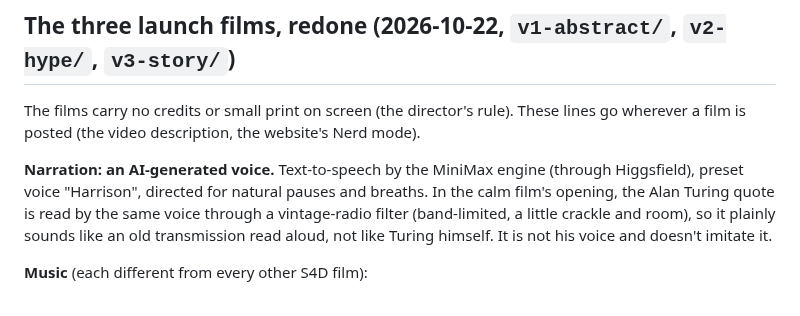
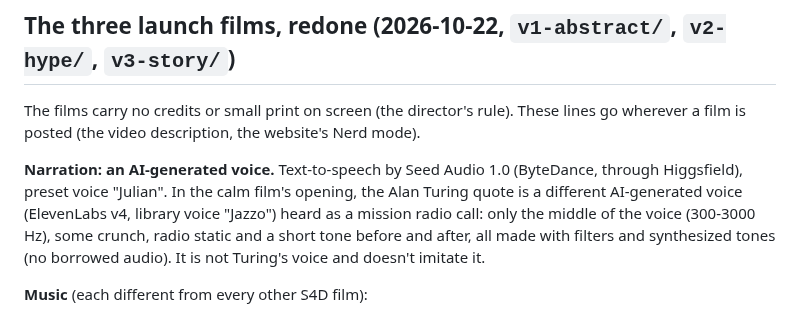
Before and after one commit to saadhilalai/exposure-handled, a Markdown page: video/CREDITS.md, the part around the change. Drawn GitHub-style.

```diff
--- a/video/CREDITS.md
+++ b/video/CREDITS.md
@@ -5,10 +5,11 @@
 The films carry no credits or small print on screen (the director's rule). These lines go wherever a film is posted
 (the video description, the website's Nerd mode).
 
-**Narration: an AI-generated voice.** Text-to-speech by the MiniMax engine (through Higgsfield), preset voice "Harrison",
-directed for natural pauses and breaths. In the calm film's opening, the Alan Turing quote is read by the same voice through
-a vintage-radio filter (band-limited, a little crackle and room), so it plainly sounds like an old transmission read aloud,
-not like Turing himself. It is not his voice and doesn't imitate it.
+**Narration: an AI-generated voice.** Text-to-speech by Seed Audio 1.0 (ByteDance, through Higgsfield), preset voice
+"Julian". In the calm film's opening, the Alan Turing quote is a different AI-generated voice (ElevenLabs v4, library voice
+"Jazzo") heard as a mission radio call: only the middle of the voice (300-3000 Hz), some crunch, radio static and a short
+tone before and after, all made with filters and synthesized tones (no borrowed audio). It is not Turing's voice and doesn't
+imitate it.
 
 **Music** (each different from every other S4D film):
 - **Calm:** "Peace Within" by Peter Rudenko, from the album *Inner Mechanics*. Licensed under CC BY 4.0 (https://creativecommons.org/licenses/by/4.0/). Source: https://freemusicarchive.org/music/Peter_Rudenko/Inner_Mechanics/Peace_Within/. Excerpt used, with fades.
```
Also changed, not shown: PROGRESS.md (+8 -6 lines), video/FILMS.md (+4 -4 lines).
